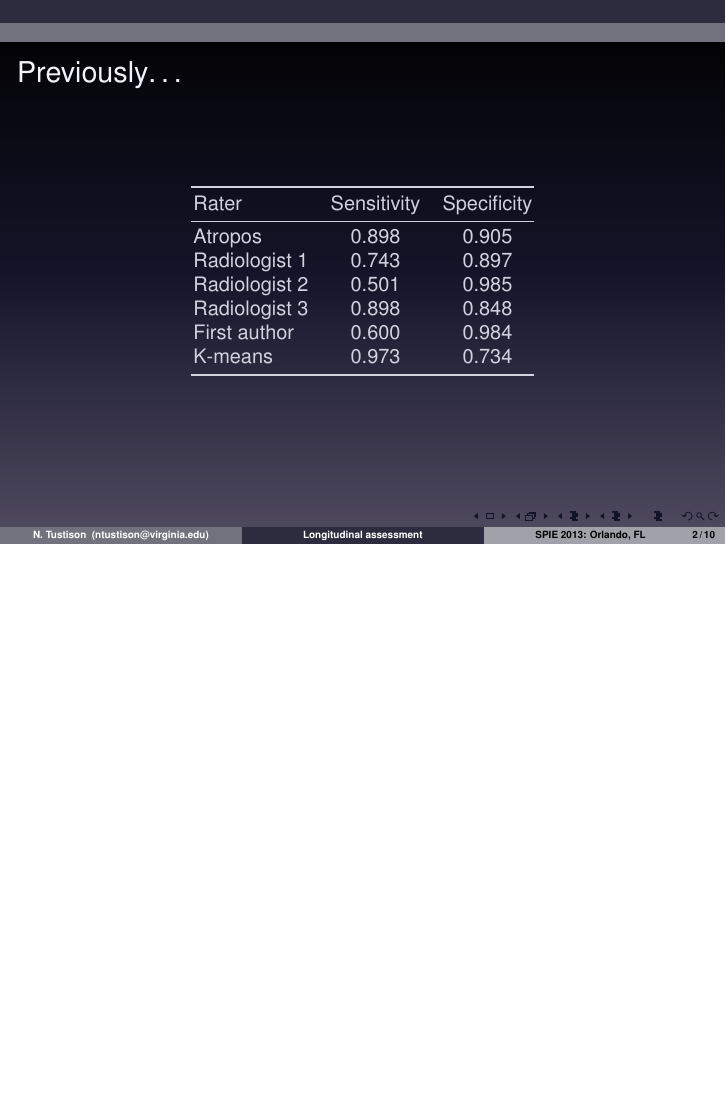
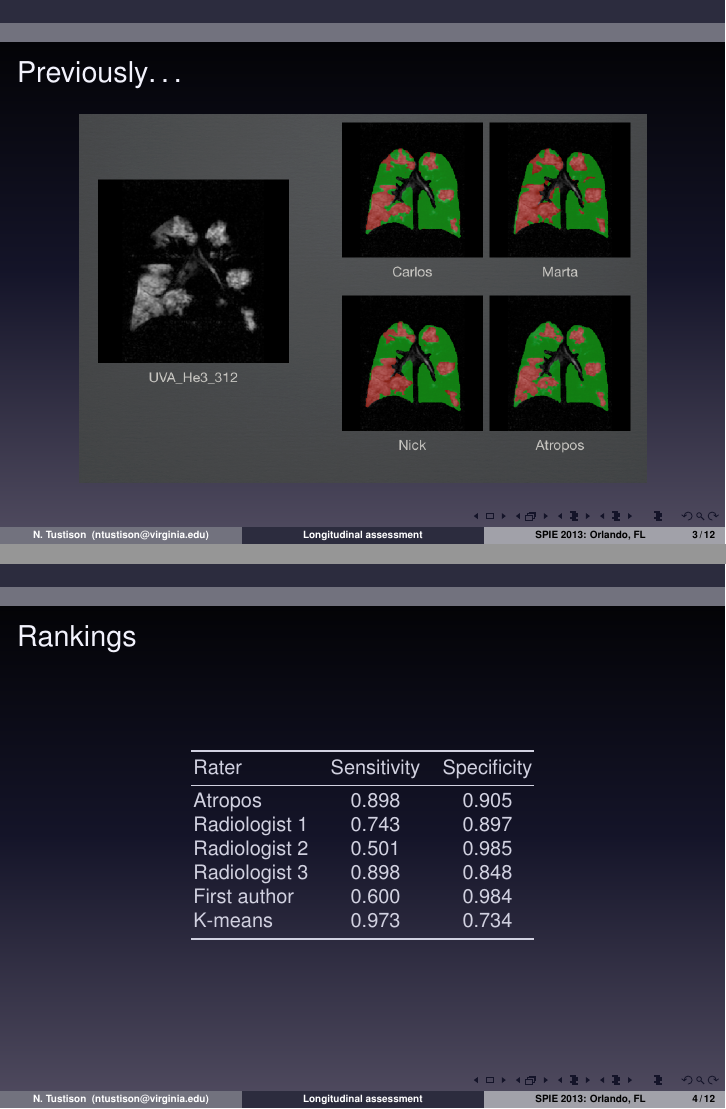
Before and after one commit to ntustison/Papers, LaTeX slides (SPIE2013/LongitudinalHe3/Presentation/presentation.tex): page 2 of 10 before the commit and pages 3 and 4 of 12 after it, the two joined at a grey line, the shorter picture padded with empty space. Compiled offline with pdfLaTeX; the source files are stored in an older character set and shown here as Unicode.

Commit message:
ENH:  The Collector.

```diff
--- a/SPIE2013/LongitudinalHe3/Presentation/presentation.tex
+++ b/SPIE2013/LongitudinalHe3/Presentation/presentation.tex
@@ -208,9 +224,17 @@
+\begin{frame}{Previously\ldots}
+
+\begin{center}
+  \includegraphics[width=10cm]{image1.png}
+\end{center}
+
+\end{frame}
+
 
 %%%%%%%%%%%%%%%%%%%%%%%%%%%%%
 %% Segmentation review
 %%%%%%%%%%%%%%%%%%%%%%%%%%%%%
 
-\begin{frame}{Previously\ldots}
+\begin{frame}{Rankings}
 
 \begin{center}
   \begin{tabular*}{0.5\textwidth}{l@{\extracolsep{\fill}}c@{\extracolsep{\fill}}c}
```
Also changed, not shown: SPIE2013/LongitudinalHe3/Presentation/Figures/image1.png (added), SPIE2013/LongitudinalHe3/Presentation/Figures/image2.png (added), SPIE2013/VBMCircularity/Presentation/Figures/ants2.png (added), SPIE2013/LongitudinalHe3/Presentation/presentation.tex (16 more changed lines), 3 other files.
